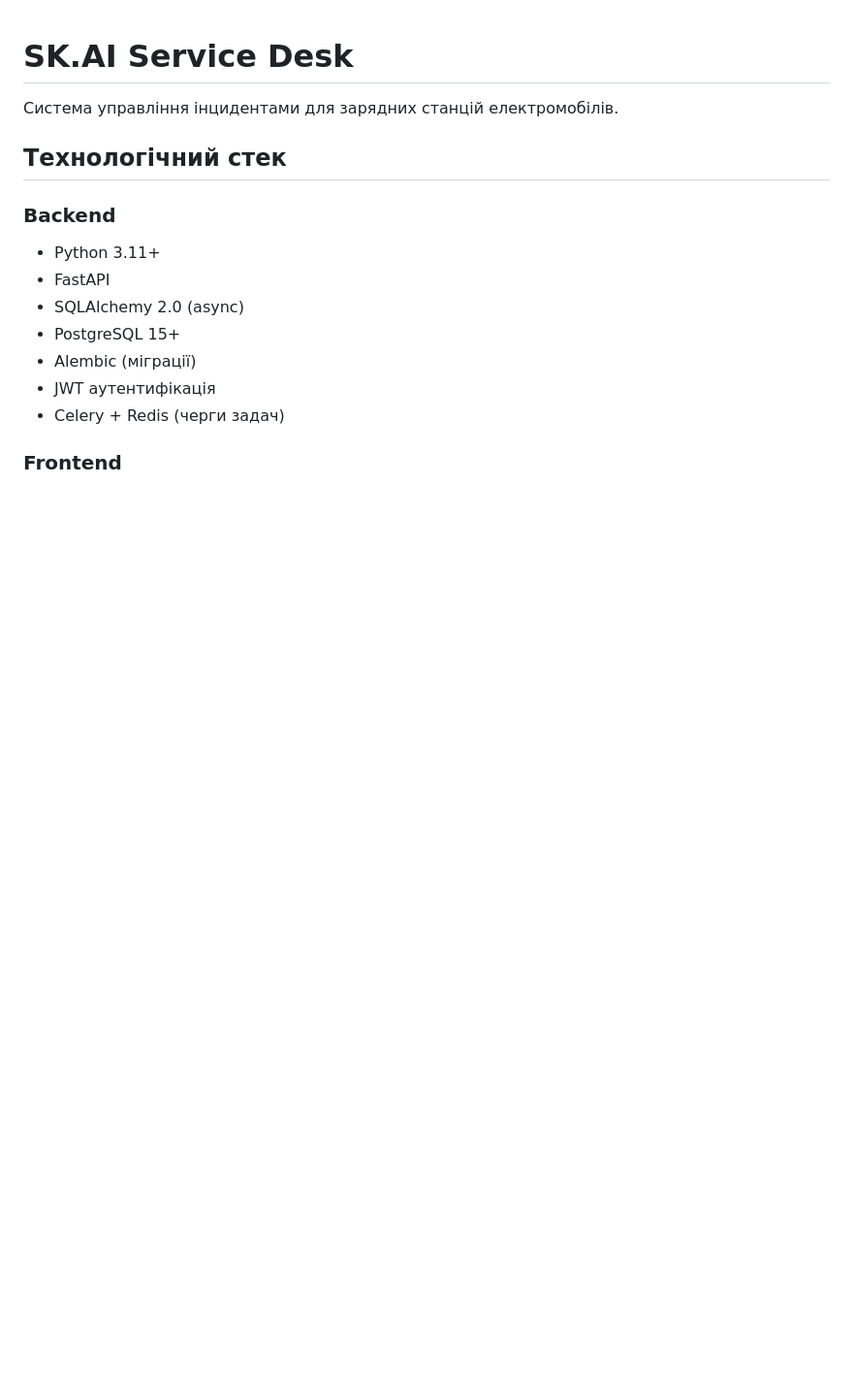
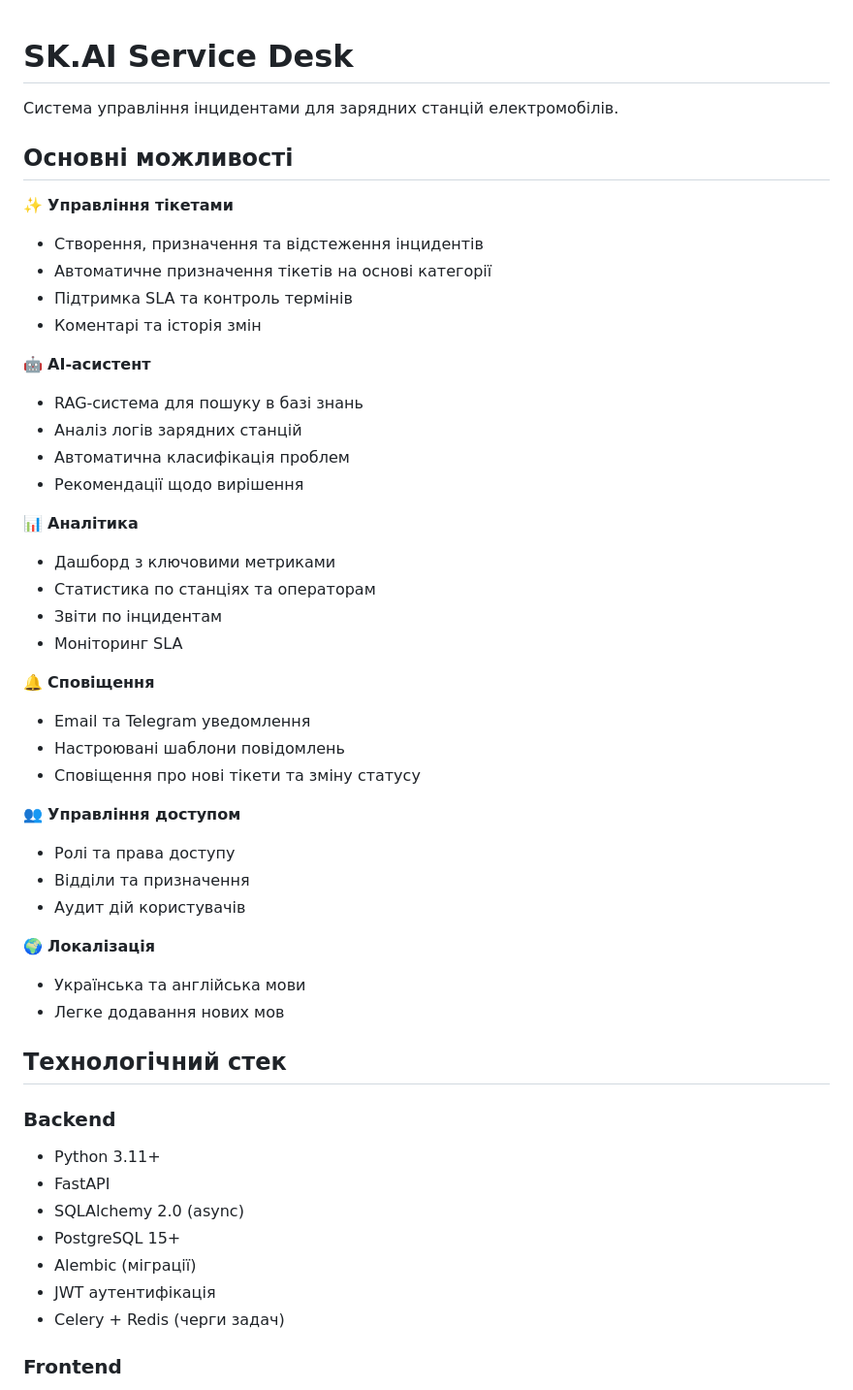
Before and after one commit to LevIvaaa/ServiceDesk, a Markdown page: README.md, the part around one of its changes. Shown at 97% size. GitHub-like rendering; blank space fills up the shorter version.

```diff
--- a/README.md
+++ b/README.md
@@ -1,6 +1,40 @@
 # SK.AI Service Desk
 
 Система управління інцидентами для зарядних станцій електромобілів.
+
+## Основні можливості
+
+✨ **Управління тікетами**
+- Створення, призначення та відстеження інцидентів
+- Автоматичне призначення тікетів на основі категорії
+- Підтримка SLA та контроль термінів
+- Коментарі та історія змін
+
+🤖 **AI-асистент**
+- RAG-система для пошуку в базі знань
+- Аналіз логів зарядних станцій
+- Автоматична класифікація проблем
+- Рекомендації щодо вирішення
+
+📊 **Аналітика**
+- Дашборд з ключовими метриками
+- Статистика по станціях та операторам
+- Звіти по інцидентам
+- Моніторинг SLA
+
+🔔 **Сповіщення**
+- Email та Telegram уведомлення
+- Настроювані шаблони повідомлень
+- Сповіщення про нові тікети та зміну статусу
+
+👥 **Управління доступом**
+- Ролі та права доступу
+- Відділи та призначення
+- Аудит дій користувачів
+
+🌍 **Локалізація**
+- Українська та англійська мови
+- Легке додавання нових мов
 
 ## Технологічний стек
 
```
Also changed, not shown: other parts of README.md (+143 -4 lines).
